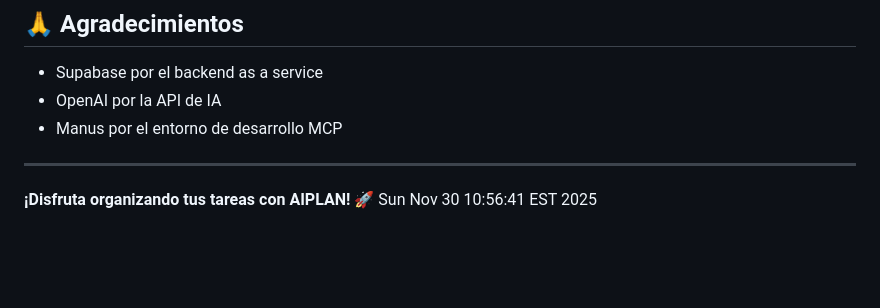
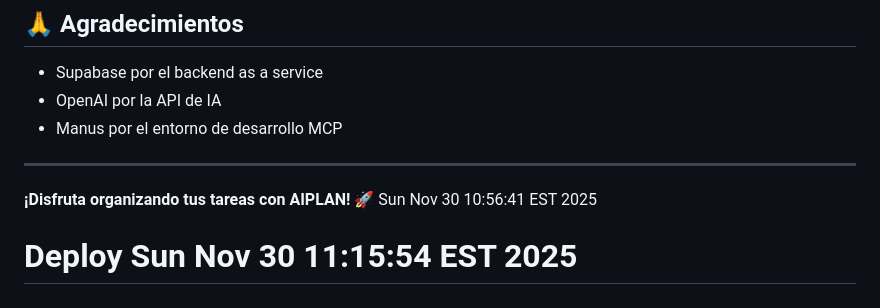
Before and after one commit to RussellRalt/AIPLAN_0.1, a Markdown page: README.md, the part around the change. GitHub-like rendering; blank space fills up the shorter version.

Commit message:
Force deploy

```diff
--- a/README.md
+++ b/README.md
@@ -243,3 +243,4 @@ Russell - AIPLAN 2025
 
 **¡Disfruta organizando tus tareas con AIPLAN!** 🚀
 Sun Nov 30 10:56:41 EST 2025
+# Deploy Sun Nov 30 11:15:54 EST 2025
```
